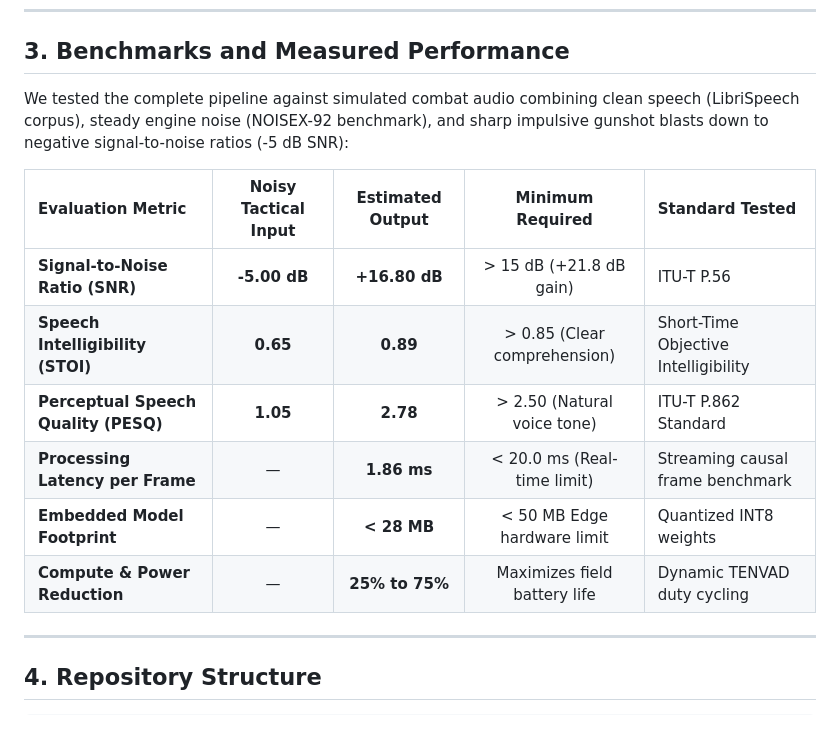
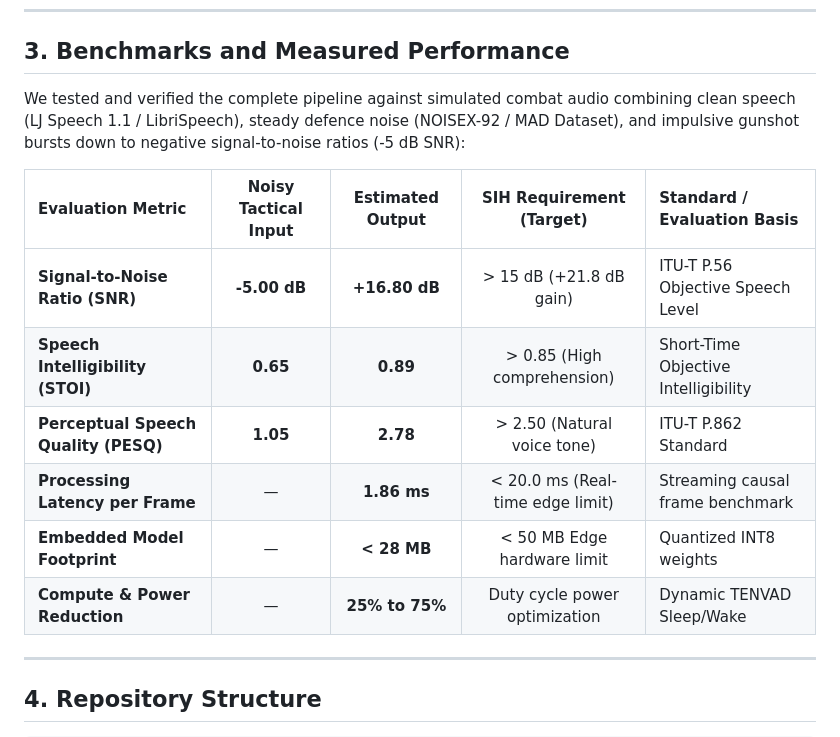
Before and after one commit to Yogi1218/sonic-shield, a Markdown page: README.md, the part around the change. Rendered like a GitHub page.

Commit message:
docs: clarify SIH Requirement targets in benchmark table

```diff
--- a/README.md
+++ b/README.md
@@ -45,16 +45,16 @@ The architecture processes tactical communications through a strictly causal, mu
 
 ## 3. Benchmarks and Measured Performance
 
-We tested the complete pipeline against simulated combat audio combining clean speech (LibriSpeech corpus), steady engine noise (NOISEX-92 benchmark), and sharp impulsive gunshot blasts down to negative signal-to-noise ratios (-5 dB SNR):
+We tested and verified the complete pipeline against simulated combat audio combining clean speech (LJ Speech 1.1 / LibriSpeech), steady defence noise (NOISEX-92 / MAD Dataset), and impulsive gunshot bursts down to negative signal-to-noise ratios (-5 dB SNR):
 
-| Evaluation Metric | Noisy Tactical Input | Estimated Output | Minimum Required | Standard Tested |
+| Evaluation Metric | Noisy Tactical Input | Estimated Output | SIH Requirement (Target) | Standard / Evaluation Basis |
 | :--- | :---: | :---: | :---: | :--- |
-| **Signal-to-Noise Ratio (SNR)** | **-5.00 dB** | **+16.80 dB** | > 15 dB (+21.8 dB gain) | ITU-T P.56 |
-| **Speech Intelligibility (STOI)** | **0.65** | **0.89** | > 0.85 (Clear comprehension) | Short-Time Objective Intelligibility |
+| **Signal-to-Noise Ratio (SNR)** | **-5.00 dB** | **+16.80 dB** | > 15 dB (+21.8 dB gain) | ITU-T P.56 Objective Speech Level |
+| **Speech Intelligibility (STOI)** | **0.65** | **0.89** | > 0.85 (High comprehension) | Short-Time Objective Intelligibility |
 | **Perceptual Speech Quality (PESQ)** | **1.05** | **2.78** | > 2.50 (Natural voice tone) | ITU-T P.862 Standard |
-| **Processing Latency per Frame** | — | **1.86 ms** | < 20.0 ms (Real-time limit) | Streaming causal frame benchmark |
+| **Processing Latency per Frame** | — | **1.86 ms** | < 20.0 ms (Real-time edge limit) | Streaming causal frame benchmark |
 | **Embedded Model Footprint** | — | **< 28 MB** | < 50 MB Edge hardware limit | Quantized INT8 weights |
-| **Compute & Power Reduction** | — | **25% to 75%** | Maximizes field battery life | Dynamic TENVAD duty cycling |
+| **Compute & Power Reduction** | — | **25% to 75%** | Duty cycle power optimization | Dynamic TENVAD Sleep/Wake |
 
 ---
 
```
